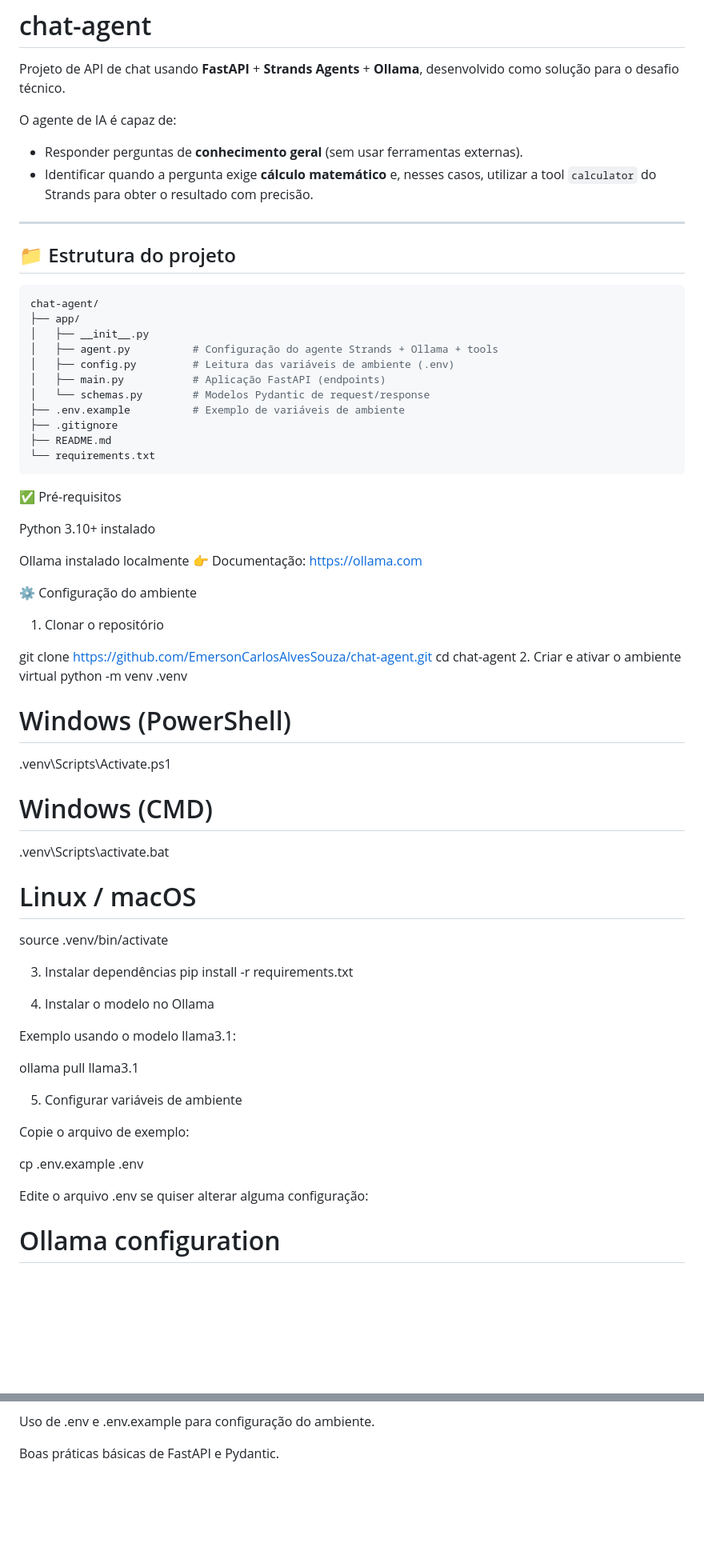
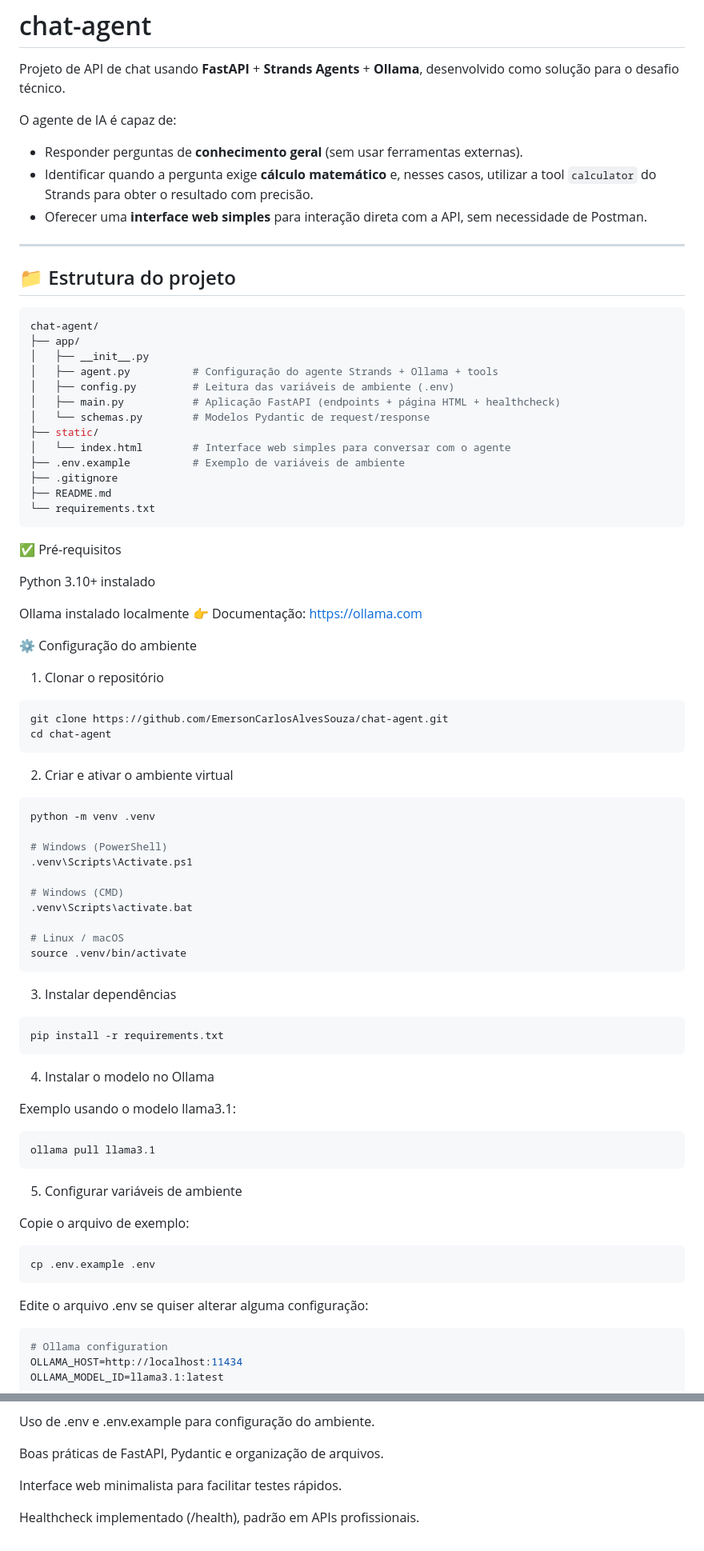
Before and after one commit to EmersonCarlosAlvesSouza/chat-agent, a Markdown page: README.md, 2 parts joined by grey strips. Shown at 80% size. Drawn GitHub-style; blank space fills up the shorter version.

````diff
--- a/README.md
+++ b/README.md
@@ -5,6 +5,7 @@ Projeto de API de chat usando **FastAPI** + **Strands Agents** + **Ollama**, des
 O agente de IA é capaz de:
 - Responder perguntas de **conhecimento geral** (sem usar ferramentas externas).
 - Identificar quando a pergunta exige **cálculo matemático** e, nesses casos, utilizar a tool `calculator` do Strands para obter o resultado com precisão.
+- Oferecer uma **interface web simples** para interação direta com a API, sem necessidade de Postman.
 
 ---
 
@@ -16,13 +17,16 @@ chat-agent/
 │   ├── __init__.py
 │   ├── agent.py          # Configuração do agente Strands + Ollama + tools
 │   ├── config.py         # Leitura das variáveis de ambiente (.env)
-│   ├── main.py           # Aplicação FastAPI (endpoints)
+│   ├── main.py           # Aplicação FastAPI (endpoints + página HTML + healthcheck)
 │   └── schemas.py        # Modelos Pydantic de request/response
+├── static/
+│   └── index.html        # Interface web simples para conversar com o agente
 ├── .env.example          # Exemplo de variáveis de ambiente
 ├── .gitignore
 ├── README.md
 └── requirements.txt
 ```
+
 ✅ Pré-requisitos
 
 Python 3.10+ instalado
@@ -33,9 +37,13 @@ Ollama instalado localmente
 ⚙️ Configuração do ambiente
 1. Clonar o repositório
 
+```bash
 git clone https://github.com/EmersonCarlosAlvesSouza/chat-agent.git
 cd chat-agent
+```
+
 2. Criar e ativar o ambiente virtual
+```bash
 python -m venv .venv
 
 # Windows (PowerShell)
@@ -46,25 +54,26 @@ python -m venv .venv
 
 # Linux / macOS
 source .venv/bin/activate
+```
 
 3. Instalar dependências
+```bash
 pip install -r requirements.txt
-
+```
 4. Instalar o modelo no Ollama
 
 Exemplo usando o modelo llama3.1:
-
+```bash
 ollama pull llama3.1
-
+```
 5. Configurar variáveis de ambiente
 
 Copie o arquivo de exemplo:
-
+```bash
 cp .env.example .env
-
-
+```
 Edite o arquivo .env se quiser alterar alguma configuração:
-
+```bash
 # Ollama configuration
 OLLAMA_HOST=http://localhost:11434
 OLLAMA_MODEL_ID=llama3.1:latest
@@ -142,4 +161,8 @@ Separação entre configuração (config.py), agente (agent.py), API (main.py) e
 
 Uso de .env e .env.example para configuração do ambiente.
 
-Boas práticas básicas de FastAPI e Pydantic.
+Boas práticas de FastAPI, Pydantic e organização de arquivos.
+
+Interface web minimalista para facilitar testes rápidos.
+
+Healthcheck implementado (/health), padrão em APIs profissionais.
````
Also changed, not shown: other parts of README.md (+27 -17 lines).
